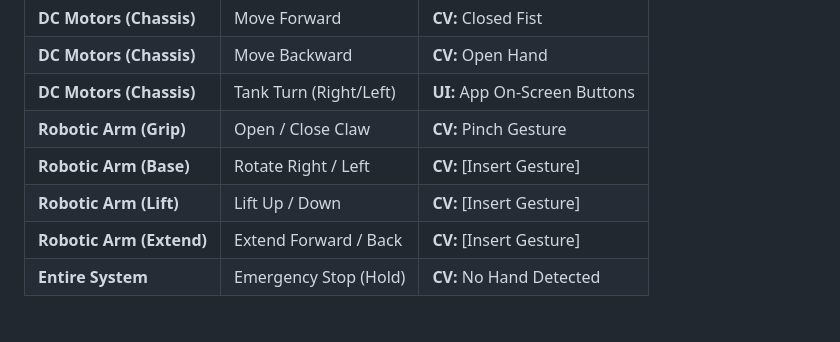
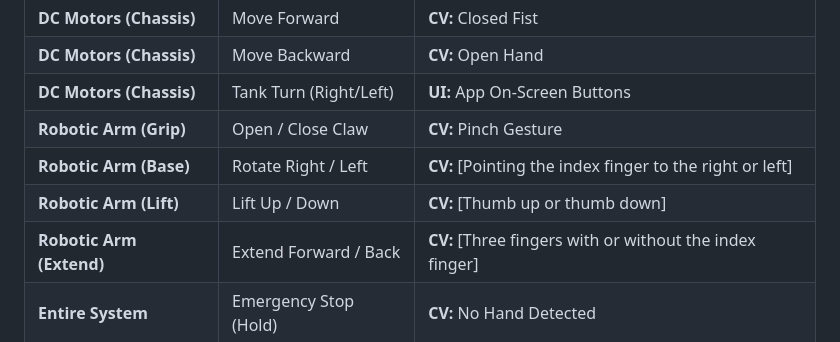
Before and after one commit to alhakimia542-ctrl/robot_hand_controller, a Markdown page: README.md, the part around the change. Drawn GitHub-style.

```diff
--- a/README.md
+++ b/README.md
@@ -57,9 +57,9 @@ The system manages 10 distinct movements utilizing a hybrid mapping protocol. Co
 | **DC Motors (Chassis)** | Move Backward | **CV:** Open Hand |
 | **DC Motors (Chassis)** | Tank Turn (Right/Left) | **UI:** App On-Screen Buttons |
 | **Robotic Arm (Grip)** | Open / Close Claw | **CV:** Pinch Gesture |
-| **Robotic Arm (Base)** | Rotate Right / Left | **CV:** [Insert Gesture] |
-| **Robotic Arm (Lift)** | Lift Up / Down | **CV:** [Insert Gesture] |
-| **Robotic Arm (Extend)**| Extend Forward / Back | **CV:** [Insert Gesture] |
+| **Robotic Arm (Base)** | Rotate Right / Left | **CV:** [Pointing the index finger to the right or left] |
+| **Robotic Arm (Lift)** | Lift Up / Down | **CV:** [Thumb up or thumb down] |
+| **Robotic Arm (Extend)**| Extend Forward / Back | **CV:** [Three fingers with or without the index finger] |
 | **Entire System** | Emergency Stop (Hold) | **CV:** No Hand Detected |
 
 ## Installation and Setup Instructions
```
